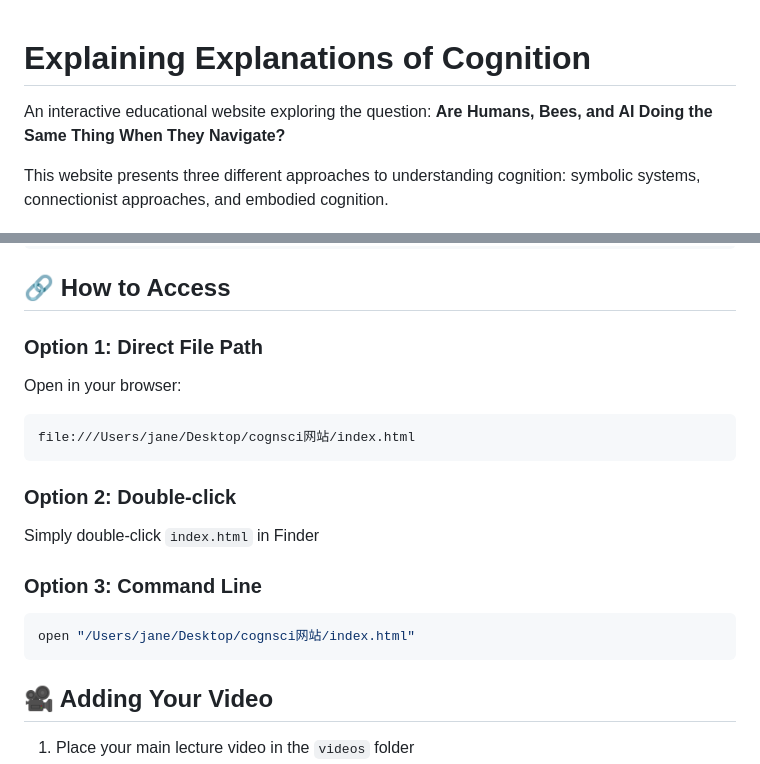
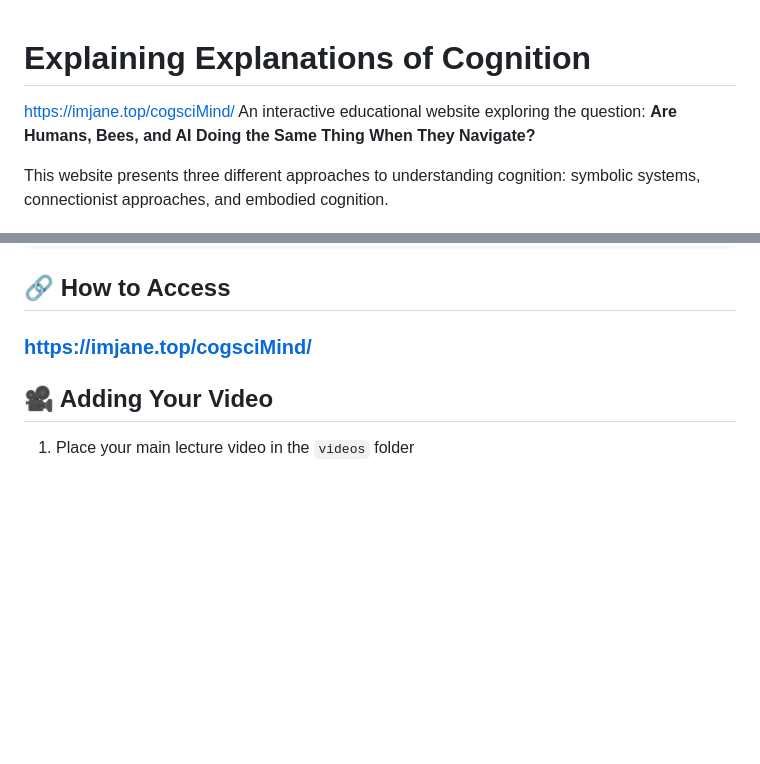
Before and after one commit to jo1-yo/cogsciMind, a Markdown page: README.md, 2 parts joined by grey strips. GitHub-like rendering; blank space fills up the shorter version.

````diff
--- a/README.md
+++ b/README.md
@@ -1,5 +1,6 @@
 # Explaining Explanations of Cognition
 
+https://imjane.top/cogsciMind/
 An interactive educational website exploring the question: **Are Humans, Bees, and AI Doing the Same Thing When They Navigate?**
 
 This website presents three different approaches to understanding cognition: symbolic systems, connectionist approaches, and embodied cognition.
@@ -84,19 +85,7 @@ cognsci网站/
 
 ## 🔗 How to Access
 
-### Option 1: Direct File Path
-Open in your browser:
-```
-file:///Users/jane/Desktop/cognsci网站/index.html
-```
-
-### Option 2: Double-click
-Simply double-click `index.html` in Finder
-
-### Option 3: Command Line
-```bash
-open "/Users/jane/Desktop/cognsci网站/index.html"
-```
+### https://imjane.top/cogsciMind/
 
 ## 🎥 Adding Your Video
 
````
